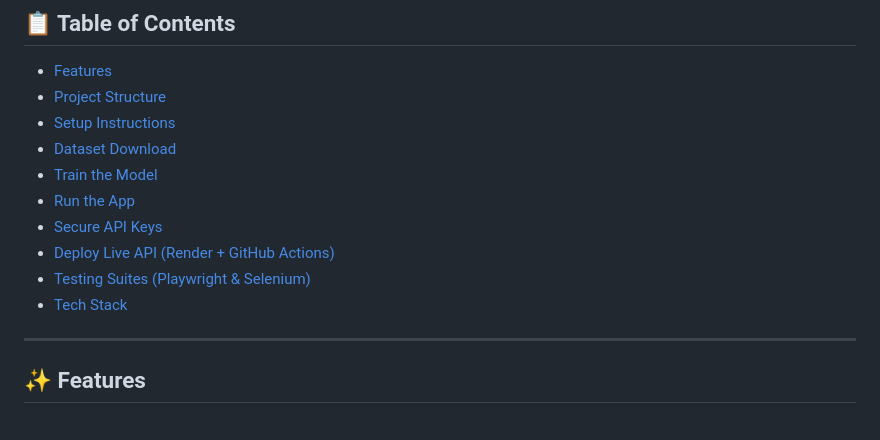
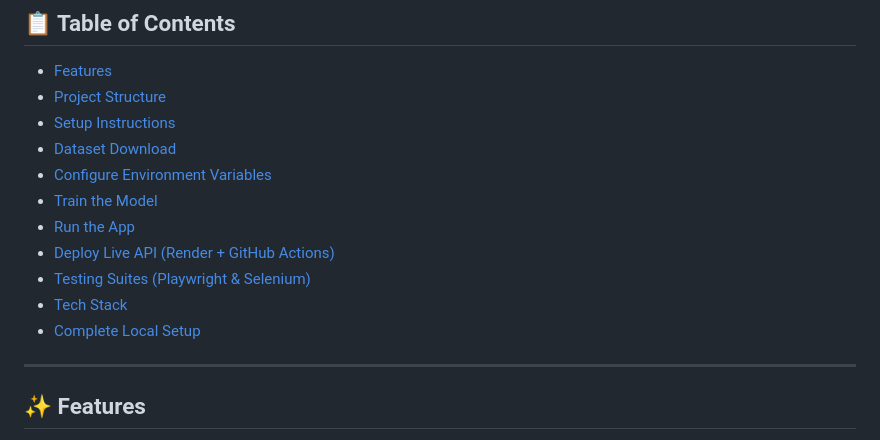
Before and after one commit to Rishi9322/fake_news, a Markdown page: README.md, the part around one of its changes. Rendered like a GitHub page.

```diff
--- a/README.md
+++ b/README.md
@@ -16,12 +16,13 @@ An AI-powered web application that uses **Natural Language Processing**, **Machi
 - [Project Structure](#-project-structure)
 - [Setup Instructions](#-setup-instructions)
 - [Dataset Download](#-dataset-download)
-- [Train the Model](#-train-the-model)
-- [Run the App](#-run-the-app)
-- [Secure API Keys](#-secure-api-keys)
+- [Configure Environment Variables](#-configure-environment-variables-before-running)
+- [Train the Model](#-train-the-model-optional-but-recommended)
+- [Run the App](#-run-the-app-locally)
 - [Deploy Live API (Render + GitHub Actions)](#-deploy-live-api-render--github-actions)
 - [Testing Suites (Playwright & Selenium)](#-testing-suites)
 - [Tech Stack](#-tech-stack)
+- [Complete Local Setup](#-complete-local-setup-end-to-end)
 
 ---
 
```
Also changed, not shown: other parts of README.md (+104 -59 lines).
